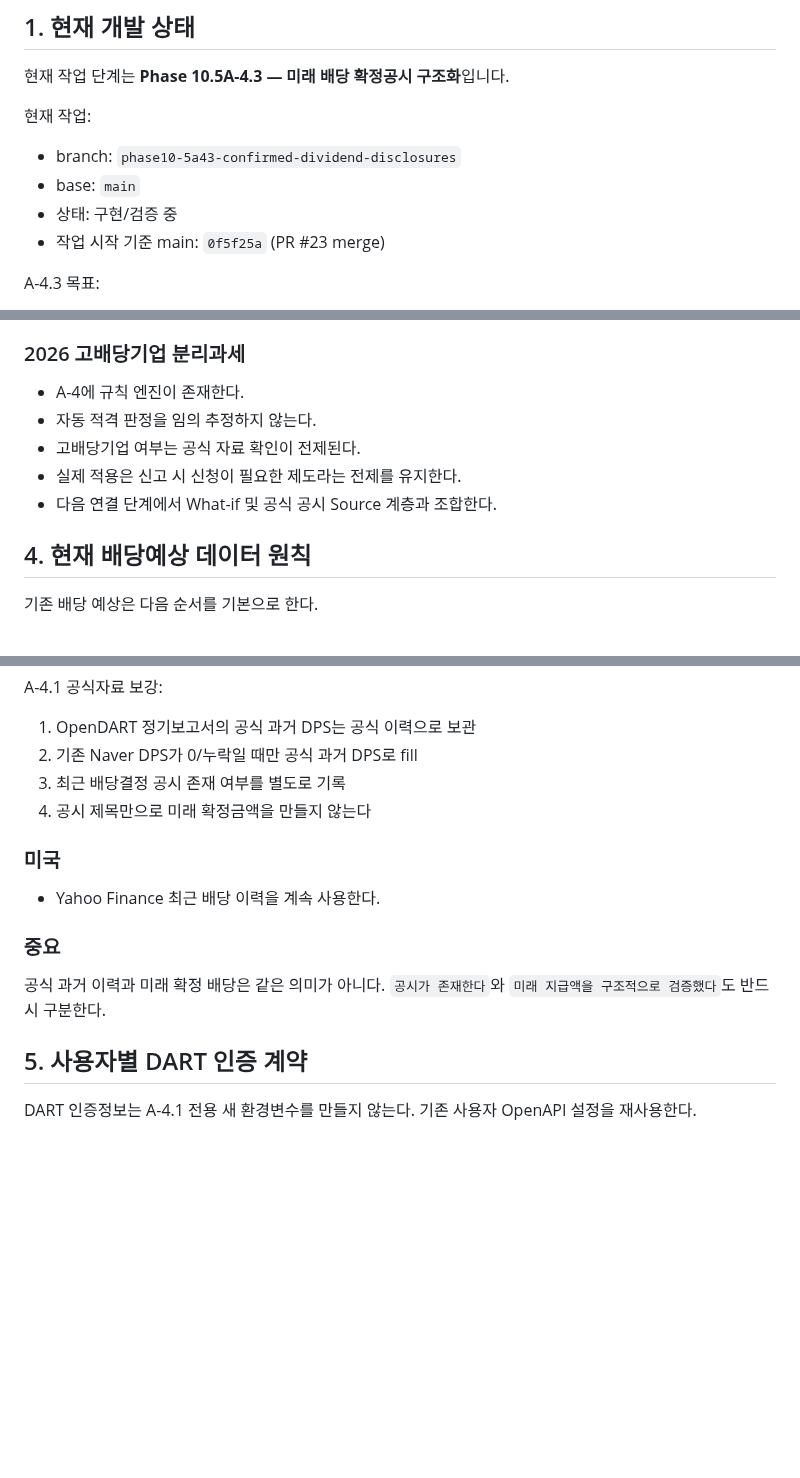
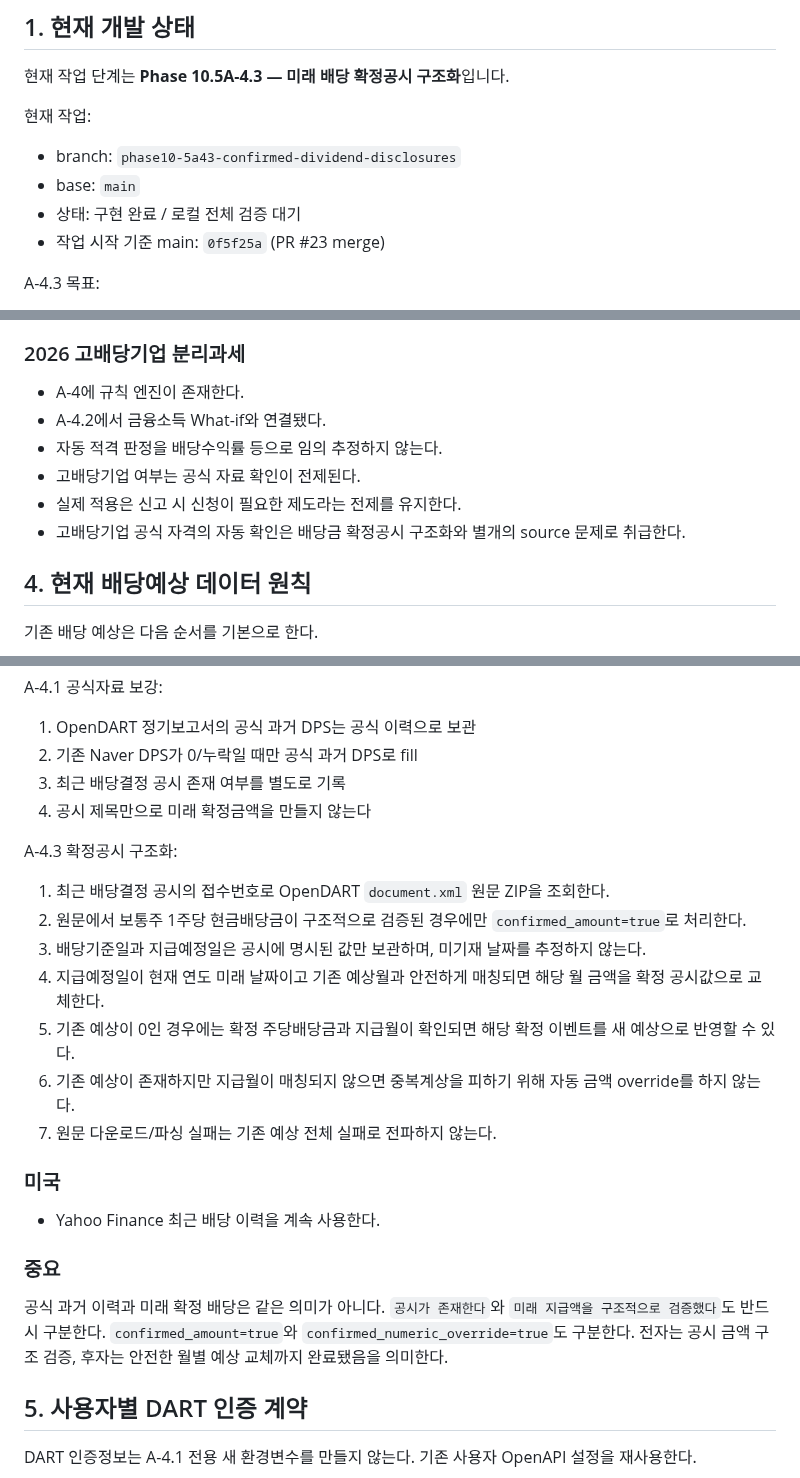
Before and after one commit to sagesaint84/wealth, a Markdown page: docs/PROJECT_STATE.md, 3 parts joined by grey strips. Rendered like a GitHub page; blank space fills up the shorter version.

Commit message:
docs: record confirmed dividend disclosure contract

```diff
--- a/docs/PROJECT_STATE.md
+++ b/docs/PROJECT_STATE.md
@@ -14,7 +14,7 @@
 
 - branch: `phase10-5a43-confirmed-dividend-disclosures`
 - base: `main`
-- 상태: 구현/검증 중
+- 상태: 구현 완료 / 로컬 전체 검증 대기
 - 작업 시작 기준 main: `0f5f25a` (PR #23 merge)
 
 A-4.3 목표:
@@ -76,10 +76,11 @@ A-4.3 목표:
 ### 2026 고배당기업 분리과세
 
 - A-4에 규칙 엔진이 존재한다.
-- 자동 적격 판정을 임의 추정하지 않는다.
+- A-4.2에서 금융소득 What-if와 연결됐다.
+- 자동 적격 판정을 배당수익률 등으로 임의 추정하지 않는다.
 - 고배당기업 여부는 공식 자료 확인이 전제된다.
 - 실제 적용은 신고 시 신청이 필요한 제도라는 전제를 유지한다.
-- 다음 연결 단계에서 What-if 및 공식 공시 Source 계층과 조합한다.
+- 고배당기업 공식 자격의 자동 확인은 배당금 확정공시 구조화와 별개의 source 문제로 취급한다.
 
 ## 4. 현재 배당예상 데이터 원칙
 
@@ -99,6 +100,16 @@ A-4.1 공식자료 보강:
 3. 최근 배당결정 공시 존재 여부를 별도로 기록
 4. 공시 제목만으로 미래 확정금액을 만들지 않는다
 
+A-4.3 확정공시 구조화:
+
+1. 최근 배당결정 공시의 접수번호로 OpenDART `document.xml` 원문 ZIP을 조회한다.
+2. 원문에서 보통주 1주당 현금배당금이 구조적으로 검증된 경우에만 `confirmed_amount=true`로 처리한다.
+3. 배당기준일과 지급예정일은 공시에 명시된 값만 보관하며, 미기재 날짜를 추정하지 않는다.
+4. 지급예정일이 현재 연도 미래 날짜이고 기존 예상월과 안전하게 매칭되면 해당 월 금액을 확정 공시값으로 교체한다.
+5. 기존 예상이 0인 경우에는 확정 주당배당금과 지급월이 확인되면 해당 확정 이벤트를 새 예상으로 반영할 수 있다.
+6. 기존 예상이 존재하지만 지급월이 매칭되지 않으면 중복계상을 피하기 위해 자동 금액 override를 하지 않는다.
+7. 원문 다운로드/파싱 실패는 기존 예상 전체 실패로 전파하지 않는다.
+
 ### 미국
 
 - Yahoo Finance 최근 배당 이력을 계속 사용한다.
@@ -107,6 +118,7 @@ A-4.1 공식자료 보강:
 
 공식 과거 이력과 미래 확정 배당은 같은 의미가 아니다.
 `공시가 존재한다`와 `미래 지급액을 구조적으로 검증했다`도 반드시 구분한다.
+`confirmed_amount=true`와 `confirmed_numeric_override=true`도 구분한다. 전자는 공시 금액 구조 검증, 후자는 안전한 월별 예상 교체까지 완료됐음을 의미한다.
 
 ## 5. 사용자별 DART 인증 계약
 
```
